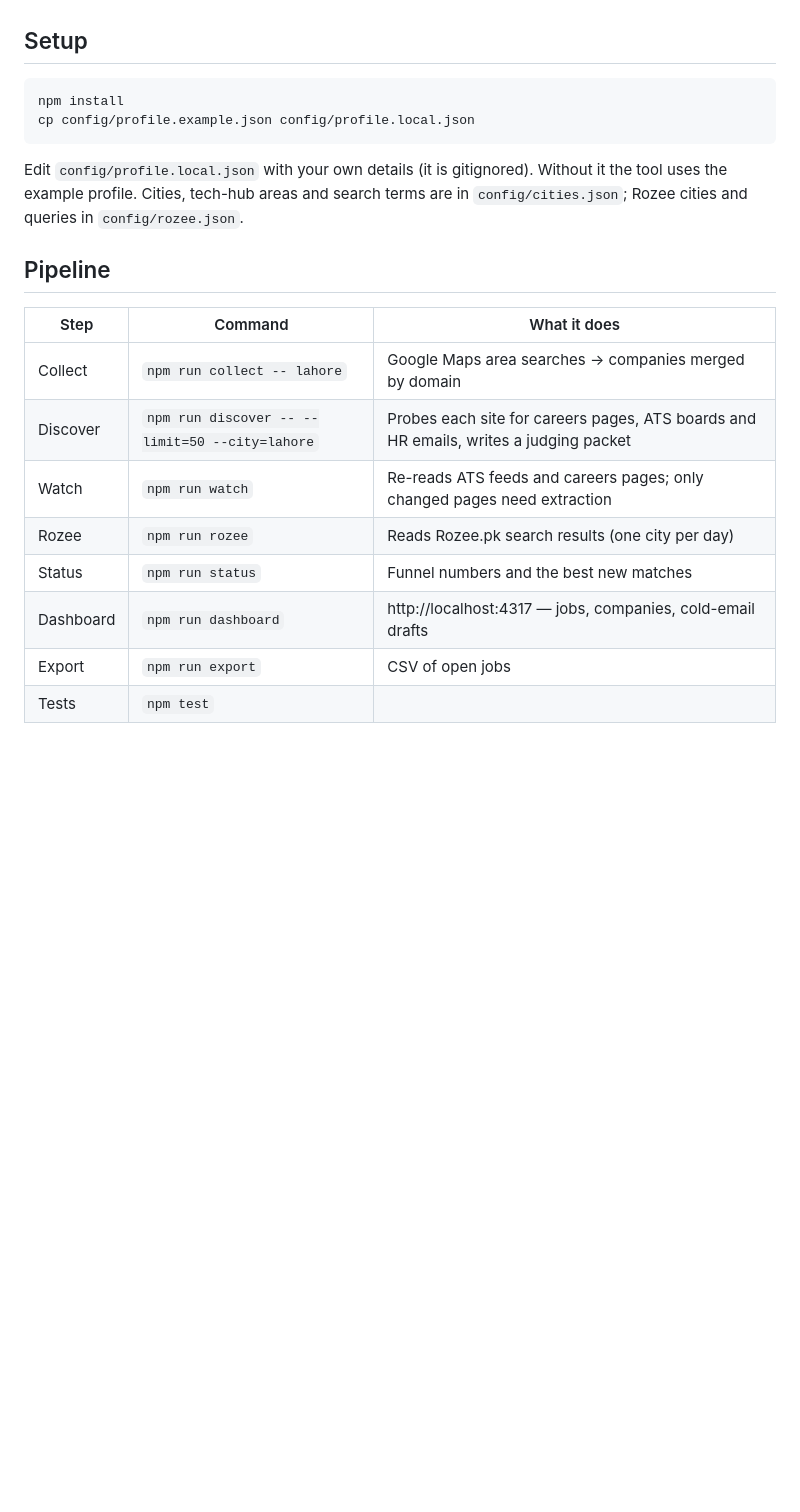
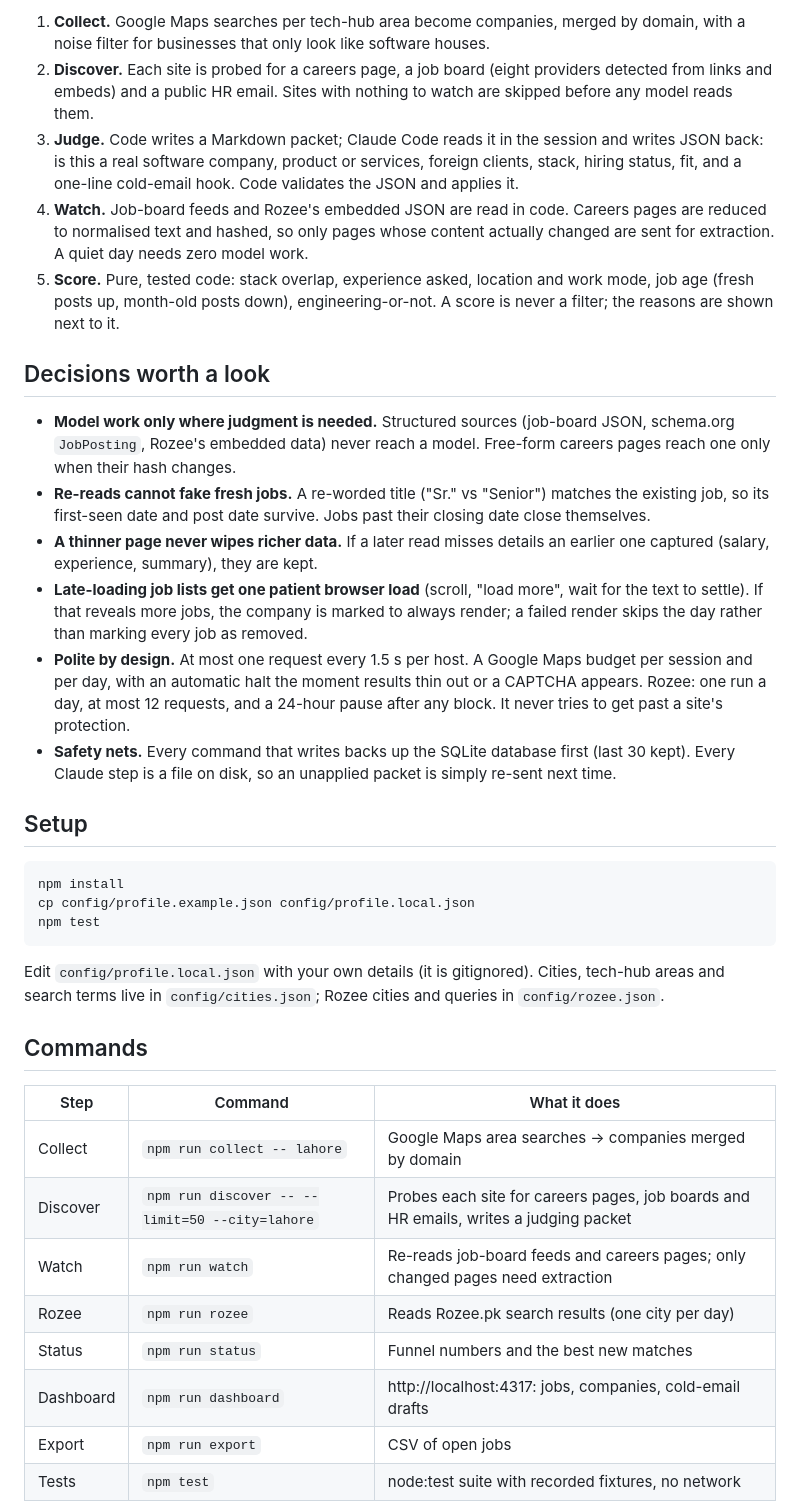
Before and after one commit to saqlain-489/pk-job-radar, a Markdown page: README.md, the part around one of its changes. Drawn GitHub-style; blank space fills up the shorter version.

````diff
--- a/README.md
+++ b/README.md
@@ -7,25 +39,38 @@ companies that have no open listings. Everything runs locally; data lives in `da
+1. **Collect.** Google Maps searches per tech-hub area become companies, merged by domain, with a noise filter for businesses that only look like software houses.
+2. **Discover.** Each site is probed for a careers page, a job board (eight providers detected from links and embeds) and a public HR email. Sites with nothing to watch are skipped before any model reads them.
+3. **Judge.** Code writes a Markdown packet; Claude Code reads it in the session and writes JSON back: is this a real software company, product or services, foreign clients, stack, hiring status, fit, and a one-line cold-email hook. Code validates the JSON and applies it.
+4. **Watch.** Job-board feeds and Rozee's embedded JSON are read in code. Careers pages are reduced to normalised text and hashed, so only pages whose content actually changed are sent for extraction. A quiet day needs zero model work.
+5. **Score.** Pure, tested code: stack overlap, experience asked, location and work mode, job age (fresh posts up, month-old posts down), engineering-or-not. A score is never a filter; the reasons are shown next to it.
+
+## Decisions worth a look
+
+- **Model work only where judgment is needed.** Structured sources (job-board JSON, schema.org `JobPosting`, Rozee's embedded data) never reach a model. Free-form careers pages reach one only when their hash changes.
+- **Re-reads cannot fake fresh jobs.** A re-worded title ("Sr." vs "Senior") matches the existing job, so its first-seen date and post date survive. Jobs past their closing date close themselves.
+- **A thinner page never wipes richer data.** If a later read misses details an earlier one captured (salary, experience, summary), they are kept.
+- **Late-loading job lists get one patient browser load** (scroll, "load more", wait for the text to settle). If that reveals more jobs, the company is marked to always render; a failed render skips the day rather than marking every job as removed.
+- **Polite by design.** At most one request every 1.5 s per host. A Google Maps budget per session and per day, with an automatic halt the moment results thin out or a CAPTCHA appears. Rozee: one run a day, at most 12 requests, and a 24-hour pause after any block. It never tries to get past a site's protection.
+- **Safety nets.** Every command that writes backs up the SQLite database first (last 30 kept). Every Claude step is a file on disk, so an unapplied packet is simply re-sent next time.
 
 ## Setup
 
 ```bash
 npm install
 cp config/profile.example.json config/profile.local.json
+npm test
 ```
 
-Edit `config/profile.local.json` with your own details (it is gitignored). Without it the tool uses
-the example profile. Cities, tech-hub areas and search terms are in `config/cities.json`; Rozee
-cities and queries in `config/rozee.json`.
+Edit `config/profile.local.json` with your own details (it is gitignored). Cities, tech-hub areas and search terms live in `config/cities.json`; Rozee cities and queries in `config/rozee.json`.
 
-## Pipeline
+## Commands
 
 | Step | Command | What it does |
 |---|---|---|
 | Collect | `npm run collect -- lahore` | Google Maps area searches → companies merged by domain |
-| Discover | `npm run discover -- --limit=50 --city=lahore` | Probes each site for careers pages, ATS boards and HR emails, writes a judging packet |
-| Watch | `npm run watch` | Re-reads ATS feeds and careers pages; only changed pages need extraction |
+| Discover | `npm run discover -- --limit=50 --city=lahore` | Probes each site for careers pages, job boards and HR emails, writes a judging packet |
+| Watch | `npm run watch` | Re-reads job-board feeds and careers pages; only changed pages need extraction |
 | Rozee | `npm run rozee` | Reads Rozee.pk search results (one city per day) |
 | Status | `npm run status` | Funnel numbers and the best new matches |
-| Dashboard | `npm run dashboard` | http://localhost:4317 — jobs, companies, cold-email drafts |
+| Dashboard | `npm run dashboard` | http://localhost:4317: jobs, companies, cold-email drafts |
 | Export | `npm run export` | CSV of open jobs |
-| Tests | `npm test` | |
+| Tests | `npm test` | node:test suite with recorded fixtures, no network |
 
````
Also changed, not shown: other parts of README.md (+44 -10 lines), docs/screenshots/companies.png (added), docs/screenshots/jobs.png (added), 2 other files.
